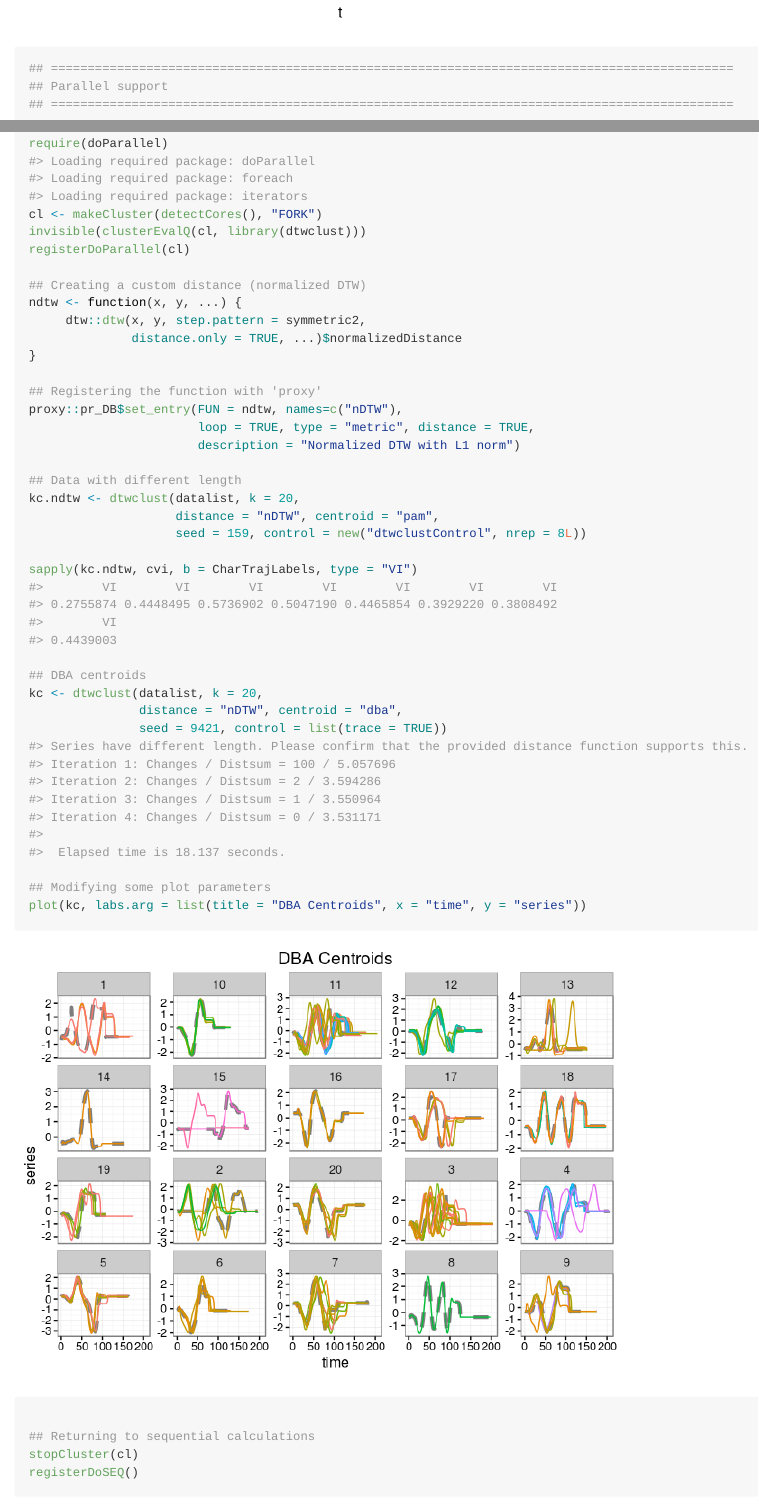
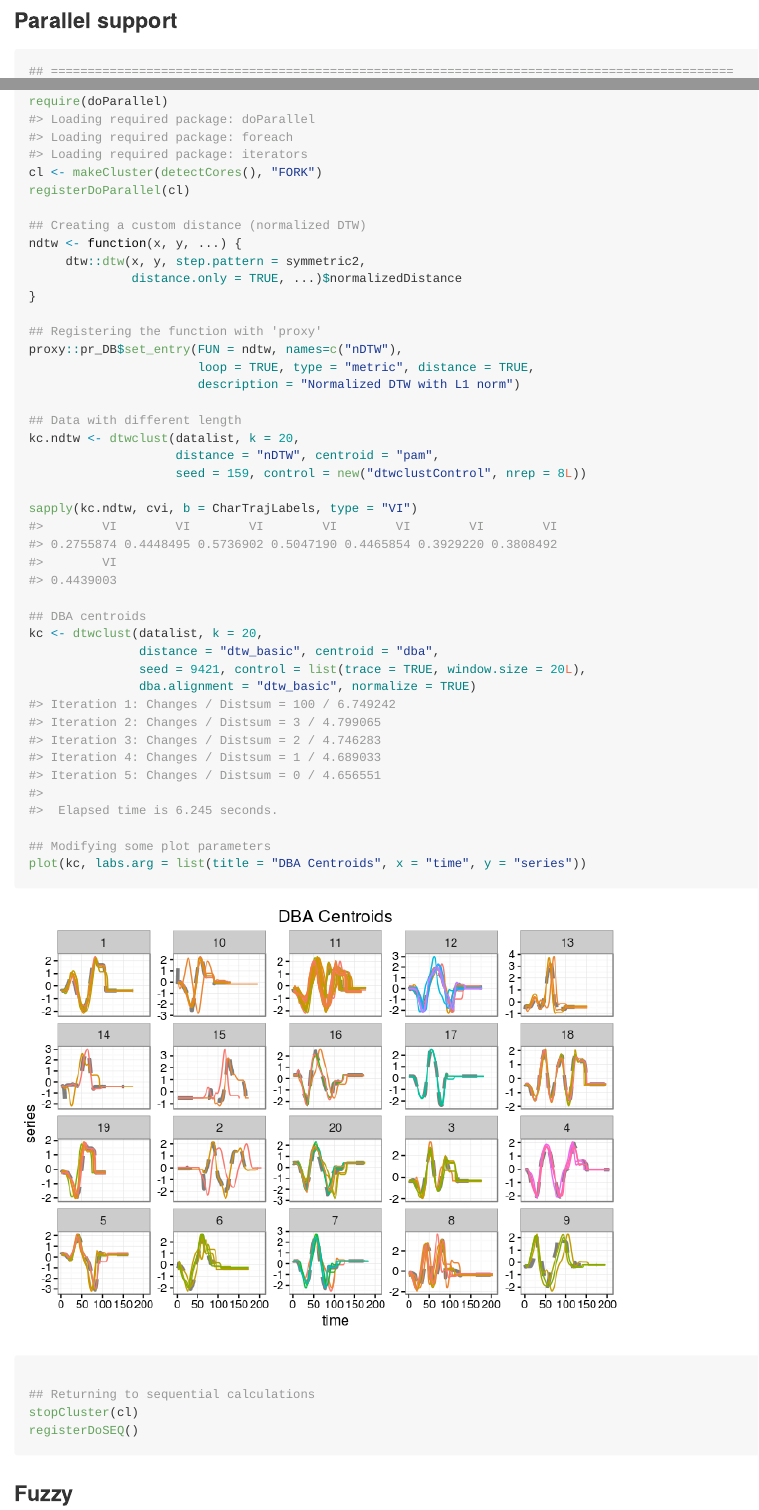
Before and after one commit to asardaes/dtwclust, an R Markdown document (README.Rmd): the page in a window 1100 px wide, from 5180 px down before the commit and from 5400 px down after it, so that both start at the same text, and a second part further down, joined at a grey line. The pictures show the output file README.md that the author committed with the source, drawn offline in the style of GitHub; badge pictures from the web are left out.

Commit message:
Updated meta-info

````diff
--- a/README.Rmd
+++ b/README.Rmd
@@ -100,6 +106,8 @@ kc.tadp <- dtwclust(data, type = "tadpole", k = 20,
 plot(kc.tadp, clus = 1:4)
 ```
 
+### Parallel support
+
 ```{r parallel}
 ## =============================================================================================
 ## Parallel support
@@ -107,7 +115,6 @@ plot(kc.tadp, clus = 1:4)
 
 require(doParallel)
 cl <- makeCluster(detectCores(), "FORK")
-invisible(clusterEvalQ(cl, library(dtwclust)))
 registerDoParallel(cl)
 
 ## Creating a custom distance (normalized DTW)
@@ -130,8 +137,9 @@ sapply(kc.ndtw, cvi, b = CharTrajLabels, type = "VI")
 
 ## DBA centroids
 kc <- dtwclust(datalist, k = 20,
-               distance = "nDTW", centroid = "dba",
-               seed = 9421, control = list(trace = TRUE))
+               distance = "dtw_basic", centroid = "dba",
+               seed = 9421, control = list(trace = TRUE, window.size = 20L),
+               dba.alignment = "dtw_basic", normalize = TRUE)
 
 ## Modifying some plot parameters
 plot(kc, labs.arg = list(title = "DBA Centroids", x = "time", y = "series"))
@@ -140,6 +148,8 @@ plot(kc, labs.arg = list(title = "DBA Centroids", x = "time", y = "series"))
 stopCluster(cl)
 registerDoSEQ()
 ```
+
+### Fuzzy
 
 ```{r fuzzy}
 ## =============================================================================================
````
Also changed, not shown: NEWS.md (+4 -1 lines), cran-comments.md (+1 -0 lines), README-parallel-1.png, README.md, README.Rmd (6 more changed lines), 1 other file.
